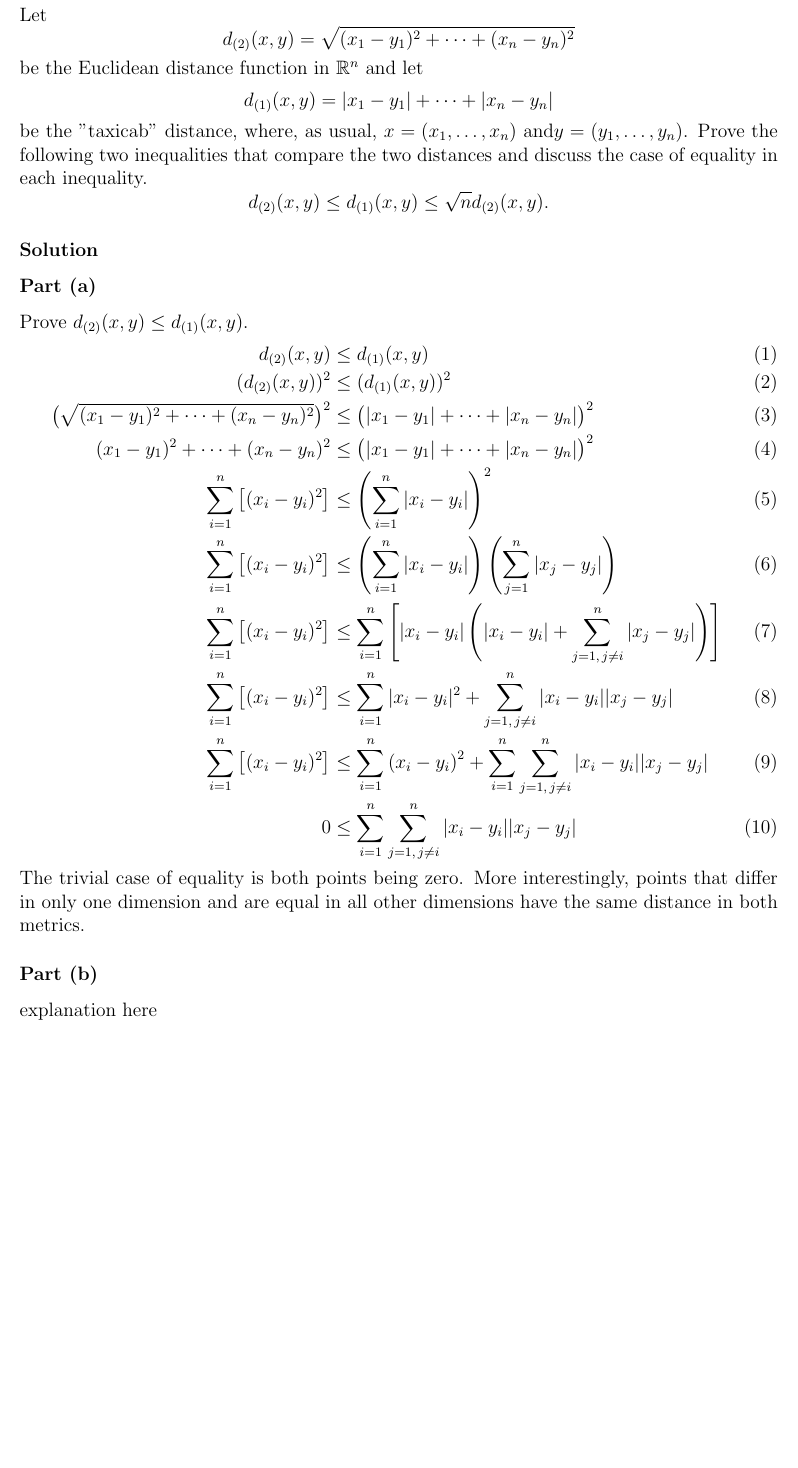
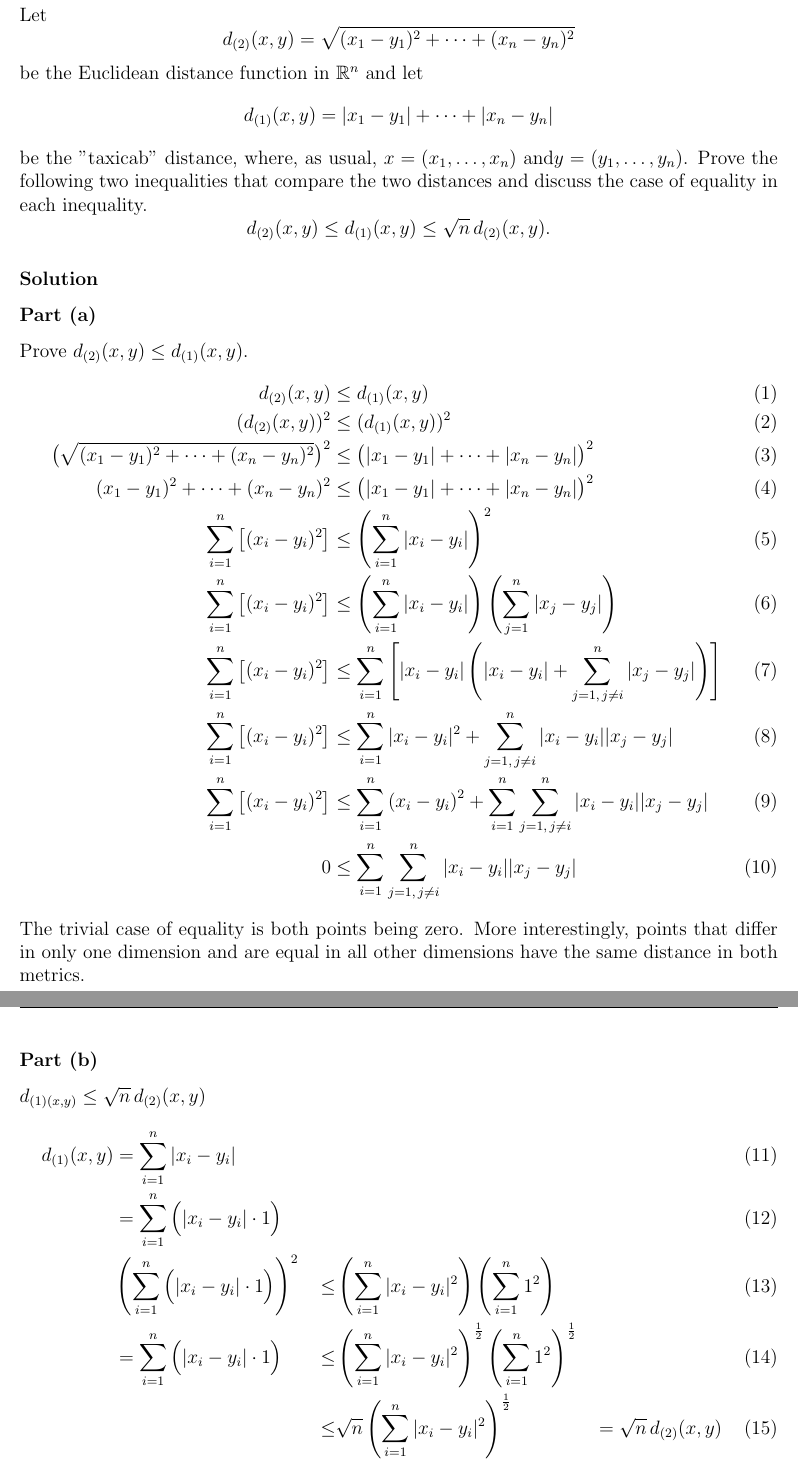
Before and after one commit to markusfoote/topology-hw, a LaTeX problem sheet (hw1.tex): part of page 1 of 5 before the commit and two parts of pages 1 and 2 of 6 after it, the two joined at a grey line, cut so that both start at the same text, the shorter picture padded with empty space. Compiled offline with pdfLaTeX.

Commit message:
working hw1

```diff
--- a/hw1.tex
+++ b/hw1.tex
@@ -6,7 +6,7 @@
 
 \begin{document}
 \problem{}%1
-    Let $$d_{(2)}(x,y)=\sqrt{(x_1-y_1)^2+\cdots+(x_n-y_n)^2}$$ be the Euclidean distance function in $\mathbb{R}^n$ and let $$d_{(1)}(x,y)=|x_1-y_1|+\cdots+|x_n-y_n|$$ be the ''taxicab'' distance, where, as usual, $x=(x_1,\dots,x_n)$ and$y=(y_1,\dots,y_n)$. Prove the following two inequalities that compare the two distances and discuss the case of equality in each inequality. $$d_{(2)}(x,y)\leq d_{(1)}(x,y)\leq \sqrt{n}d_{(2)}(x,y).$$
+    Let $$d_{(2)}(x,y)=\sqrt{(x_1-y_1)^2+\cdots+(x_n-y_n)^2}$$ be the Euclidean distance function in $\mathbb{R}^n$ and let $$d_{(1)}(x,y)=|x_1-y_1|+\cdots+|x_n-y_n|$$ be the ''taxicab'' distance, where, as usual, $x=(x_1,\dots,x_n)$ and$y=(y_1,\dots,y_n)$. Prove the following two inequalities that compare the two distances and discuss the case of equality in each inequality. $$d_{(2)}(x,y)\leq d_{(1)}(x,y)\leq \sqrt{n}\,d_{(2)}(x,y).$$
 \solution
 \part
 Prove $d_{(2)}(x,y)\leq d_{(1)}(x,y)$.
@@ -24,7 +24,14 @@ d_{(2)}(x,y)&\leq d_{(1)}(x,y)\\
 \end{align}
 The trivial case of equality is both points being zero. More interestingly, points that differ in only one dimension and are equal in all other dimensions have the same distance in both metrics.
 \part
-explanation here
+$d_{(1)(x,y)} \le \sqrt{n}\,d_{(2)}(x,y)$
+\begin{align}
+d_{(1)}(x,y)&=\sum_{i=1}^{n}|x_i-y_i|\\
+             &=\sum_{i=1}^{n}\Big(|x_i-y_i| \cdot 1\Big)                 \\
+             & \left(\sum_{i=1}^{n}\Big(|x_i-y_i| \cdot 1\Big)\right)^2 &\le& \left(\sum_{i=1}^{n}|x_i-y_i|^2\right)\left(\sum_{i=1}^{n} 1^2 \right)\\
+             &= \sum_{i=1}^{n}\Big(|x_i-y_i| \cdot 1\Big)                  &\le& \left(\sum_{i=1}^{n}|x_i-y_i|^2\right)^{\frac{1}{2}}\left(\sum_{i=1}^{n} 1^2 \right)^{\frac{1}{2}}\\
+             &                                                                               &\le& \sqrt{n}\left(\sum_{i=1}^{n}|x_i-y_i|^2\right)^{\frac{1}{2}} &= \sqrt{n}\,d_{(2)}(x,y)
+\end{align}
 
 \problem{}%2
 Let $f:[0,\infty)\to [0,\infty)$ be a function that satisfies:
```
